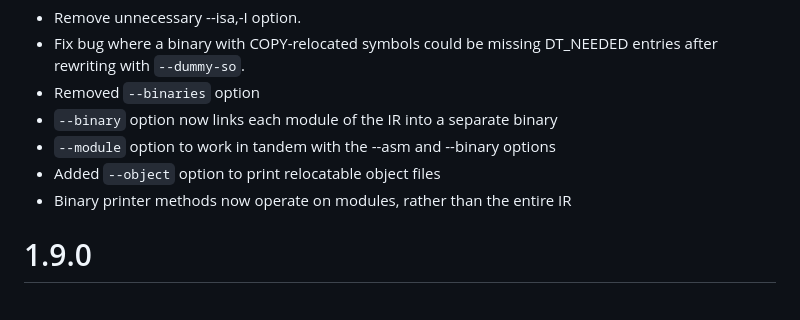
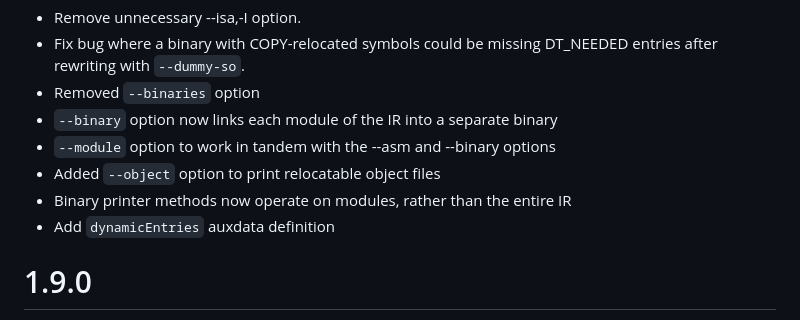
Before and after one commit to GrammaTech/gtirb-pprinter, a Markdown page: CHANGELOG.md, the part around the change. Rendered like a GitHub page.

Commit message:
Add dynamicEntries auxdata definition to changelog

```diff
--- a/CHANGELOG.md
+++ b/CHANGELOG.md
@@ -7,6 +7,7 @@
   * `--module` option to work in tandem with the --asm and --binary options
   * Added `--object` option to print relocatable object files
   * Binary printer methods now operate on modules, rather than the entire IR
+  * Add `dynamicEntries` auxdata definition
 
 # 1.9.0
   * Added a Python wheel to make gtirb-pprinter pip-installable.
```
